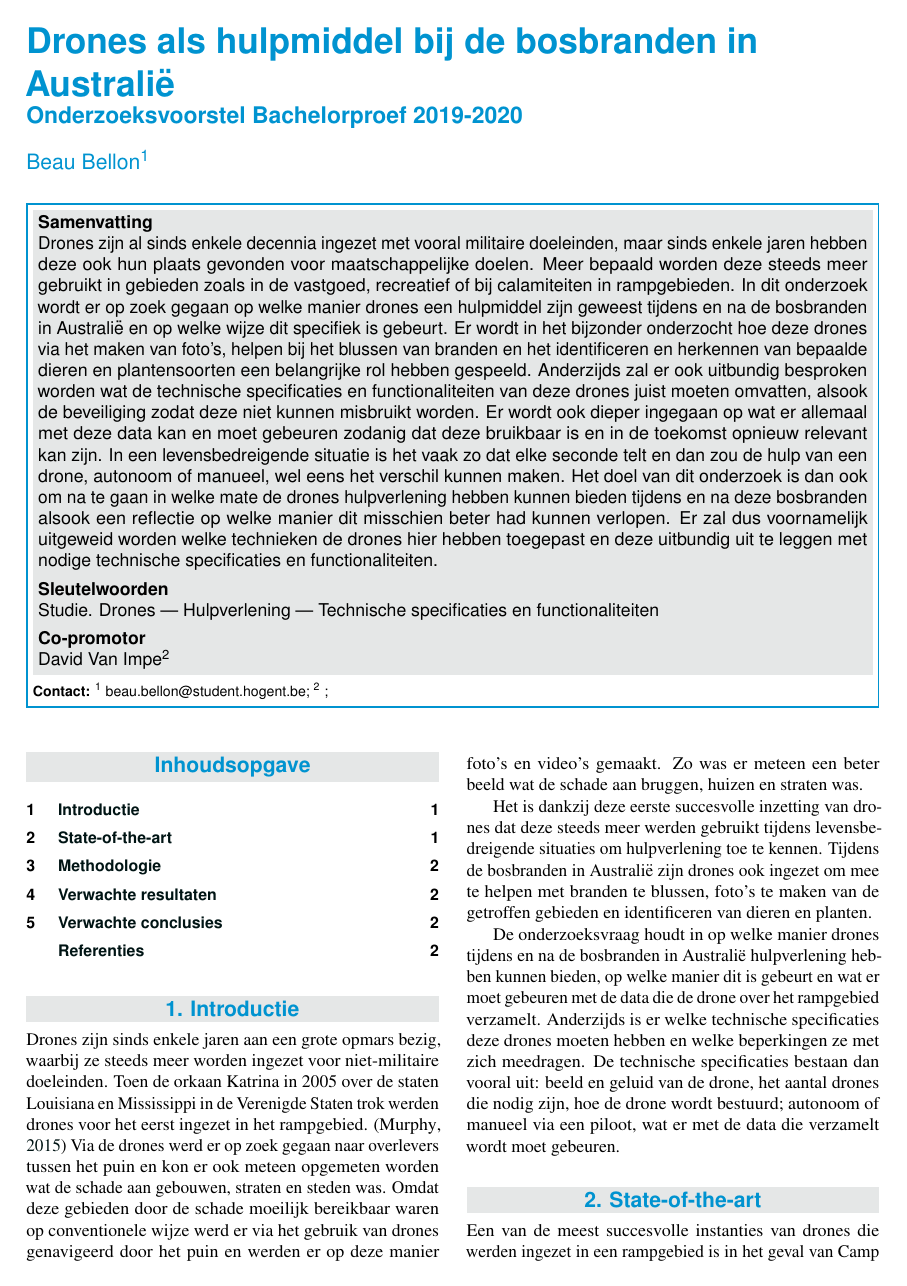
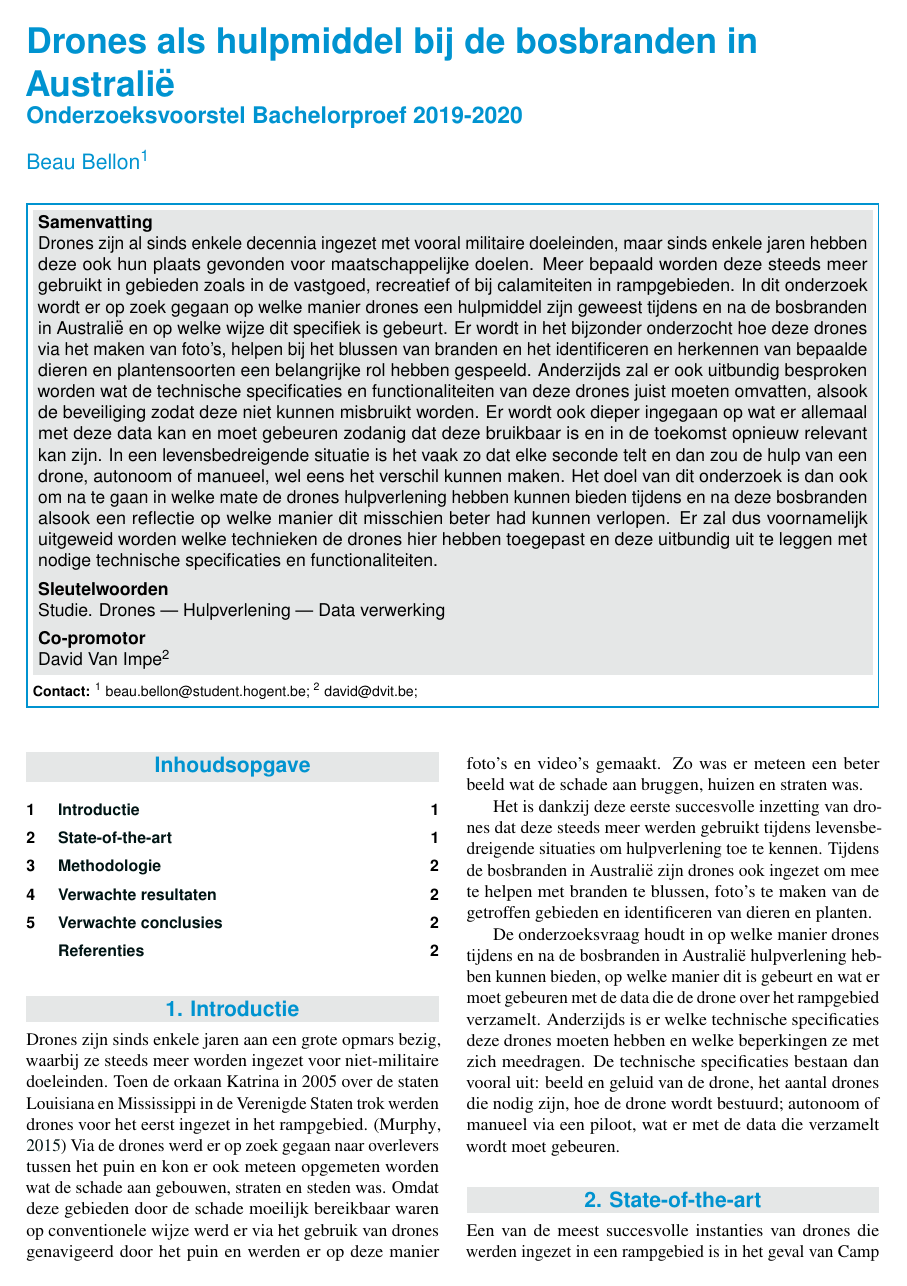
Before and after one commit to bellonbeau/bachproef-beaubellon, a LaTeX document (voorstel/Bellon_Beau_voorstel.tex): page 1 of 2. Compiled offline with pdfLaTeX.

Commit message:
Updaten van verbeterd voorstel

```diff
--- a/voorstel/Bellon_Beau_voorstel.tex
+++ b/voorstel/Bellon_Beau_voorstel.tex
@@ -34,7 +34,7 @@
 \CoPromotor{David Van Impe\textsuperscript{2}}
 \affiliation{\textbf{Contact:}
   \textsuperscript{1} \href{mailto:beau.bellon@student.hogent.be}{beau.bellon@student.hogent.be};
-  \textsuperscript{2} \href{mailto:}{};
+  \textsuperscript{2} \href{mailto:david@dvit.be}{david@dvit.be};
 }
 
 %---------- Abstract ----------------------------------------------------------
@@ -60,7 +60,7 @@
 %
 % De andere sleutelwoorden zijn vrij te kiezen
 
-\Keywords{Studie. Drones --- Hulpverlening --- Technische specificaties en functionaliteiten } % Keywords
+\Keywords{Studie. Drones --- Hulpverlening --- Data verwerking } % Keywords
 \newcommand{\keywordname}{Sleutelwoorden} % Defines the keywords heading name
 
 %---------- Titel, inhoud -----------------------------------------------------
```
